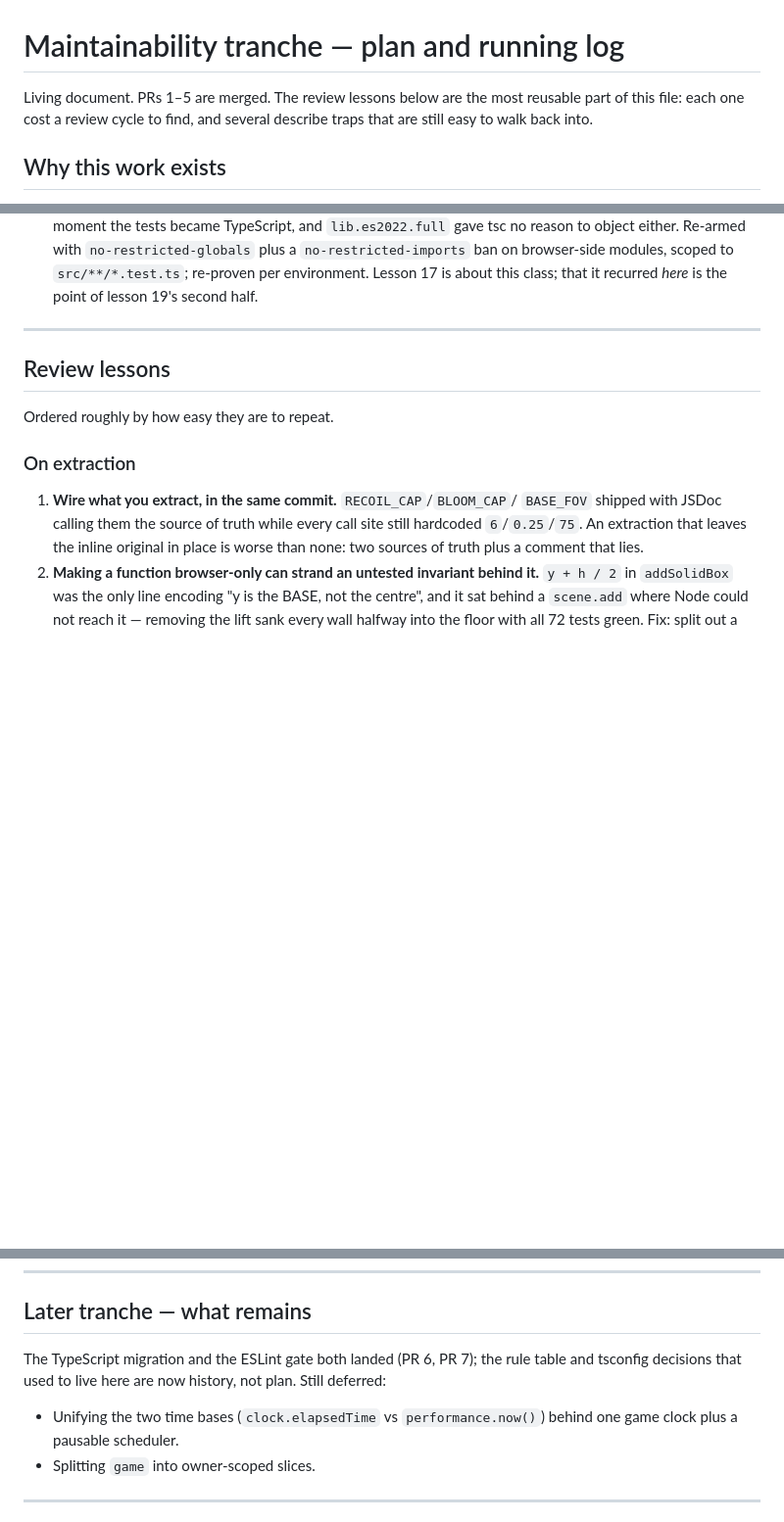
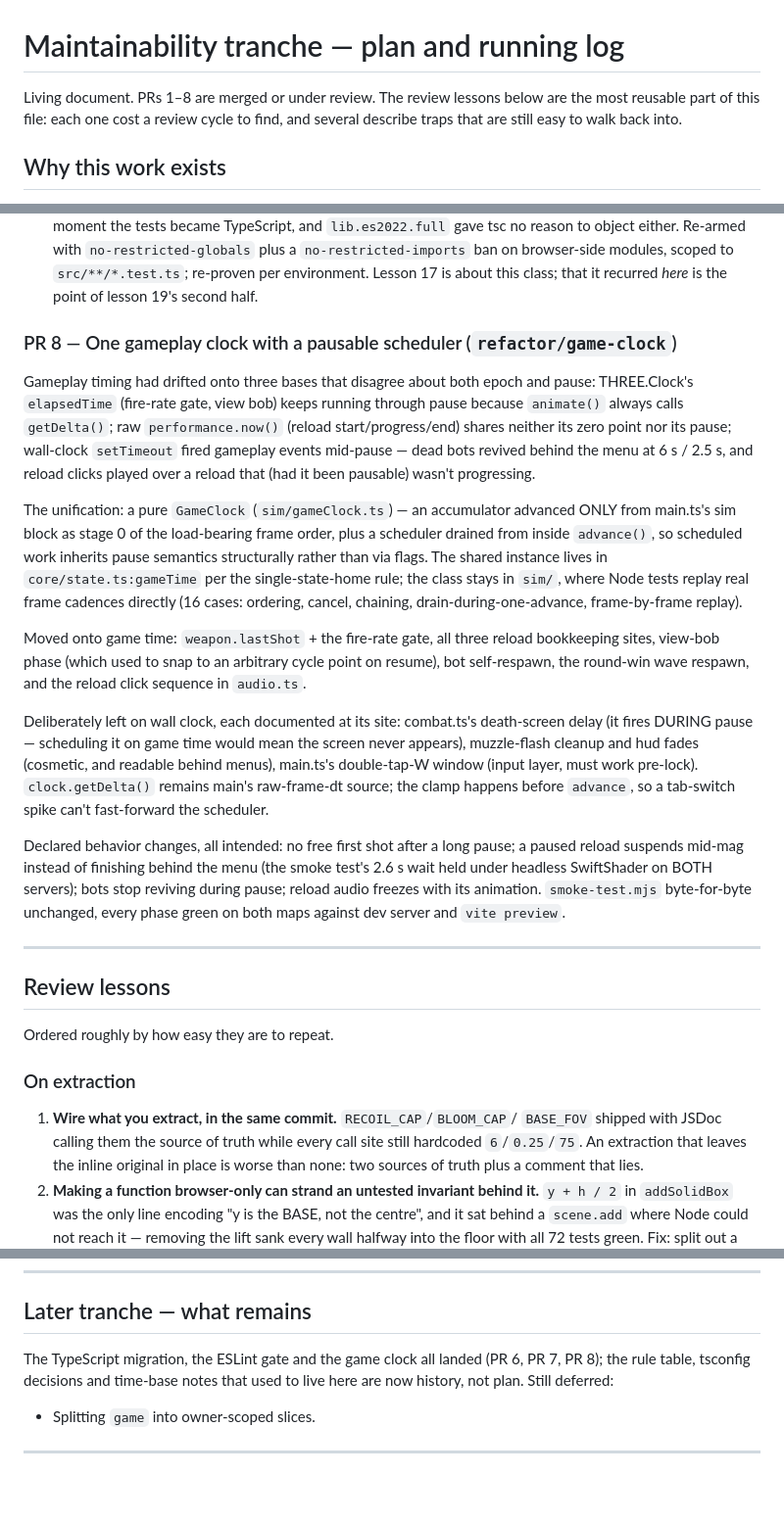
Before and after one commit to thomasN4/hitscan, a Markdown page: docs/refactor-plan.md, 3 parts joined by grey strips. Shown at 98% size. Drawn GitHub-style; blank space fills up the shorter version.

Commit message:
Record PR 8 in the tranche plan; point new timers at the game clock in AGENTS.md

```diff
--- a/docs/refactor-plan.md
+++ b/docs/refactor-plan.md
@@ -1,6 +1,6 @@
 # Maintainability tranche — plan and running log
 
-Living document. PRs 1–5 are merged. The
+Living document. PRs 1–8 are merged or under review. The
 review lessons below are the most reusable part of this file: each one cost a
 review cycle to find, and several describe traps that are still easy to walk
 back into.
@@ -156,6 +156,45 @@ migration had silently disarmed:
   modules, scoped to `src/**/*.test.ts`; re-proven per environment. Lesson 17
   is about this class; that it recurred *here* is the point of lesson 19's
   second half.
+
+### PR 8 — One gameplay clock with a pausable scheduler (`refactor/game-clock`)
+
+Gameplay timing had drifted onto three bases that disagree about both epoch
+and pause: THREE.Clock's `elapsedTime` (fire-rate gate, view bob) keeps
+running through pause because `animate()` always calls `getDelta()`; raw
+`performance.now()` (reload start/progress/end) shares neither its zero point
+nor its pause; wall-clock `setTimeout` fired gameplay events mid-pause — dead
+bots revived behind the menu at 6 s / 2.5 s, and reload clicks played over a
+reload that (had it been pausable) wasn't progressing.
+
+The unification: a pure `GameClock` (`sim/gameClock.ts`) — an accumulator
+advanced ONLY from main.ts's sim block as stage 0 of the load-bearing frame
+order, plus a scheduler drained from inside `advance()`, so scheduled work
+inherits pause semantics structurally rather than via flags. The shared
+instance lives in `core/state.ts:gameTime` per the single-state-home rule;
+the class stays in `sim/`, where Node tests replay real frame cadences
+directly (16 cases: ordering, cancel, chaining, drain-during-one-advance,
+frame-by-frame replay).
+
+Moved onto game time: `weapon.lastShot` + the fire-rate gate, all three
+reload bookkeeping sites, view-bob phase (which used to snap to an arbitrary
+cycle point on resume), bot self-respawn, the round-win wave respawn, and the
+reload click sequence in `audio.ts`.
+
+Deliberately left on wall clock, each documented at its site: combat.ts's
+death-screen delay (it fires DURING pause — scheduling it on game time would
+mean the screen never appears), muzzle-flash cleanup and hud fades (cosmetic,
+and readable behind menus), main.ts's double-tap-W window (input layer, must
+work pre-lock). `clock.getDelta()` remains main's raw-frame-dt source; the
+clamp happens before `advance`, so a tab-switch spike can't fast-forward the
+scheduler.
+
+Declared behavior changes, all intended: no free first shot after a long
+pause; a paused reload suspends mid-mag instead of finishing behind the menu
+(the smoke test's 2.6 s wait held under headless SwiftShader on BOTH servers);
+bots stop reviving during pause; reload audio freezes with its animation.
+`smoke-test.mjs` byte-for-byte unchanged, every phase green on both maps
+against dev server and `vite preview`.
 
 ---
 
@@ -314,12 +353,10 @@ Ordered roughly by how easy they are to repeat.
 
 ## Later tranche — what remains
 
-The TypeScript migration and the ESLint gate both landed (PR 6, PR 7); the
-rule table and tsconfig decisions that used to live here are now history, not
-plan. Still deferred:
+The TypeScript migration, the ESLint gate and the game clock all landed
+(PR 6, PR 7, PR 8); the rule table, tsconfig decisions and time-base notes
+that used to live here are now history, not plan. Still deferred:
 
-- Unifying the two time bases (`clock.elapsedTime` vs `performance.now()`)
-  behind one game clock plus a pausable scheduler.
 - Splitting `game` into owner-scoped slices.
 
 ---
```
Also changed, not shown: AGENTS.md (+2 -2 lines).
